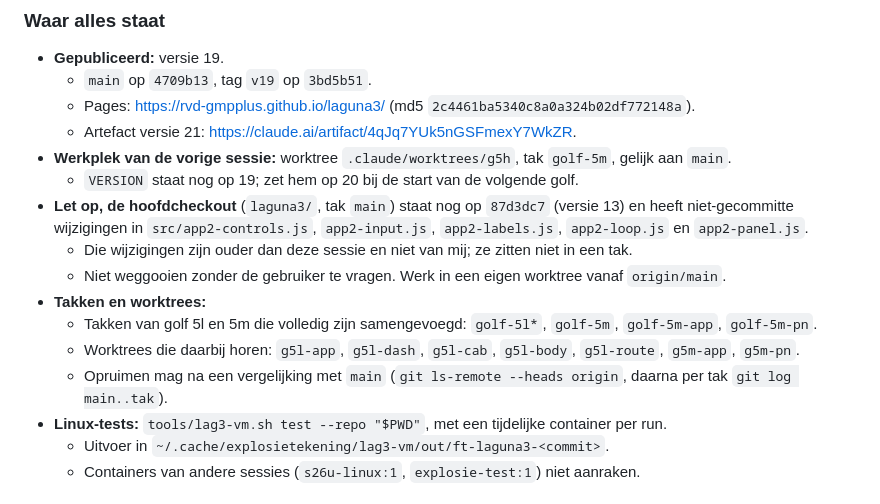
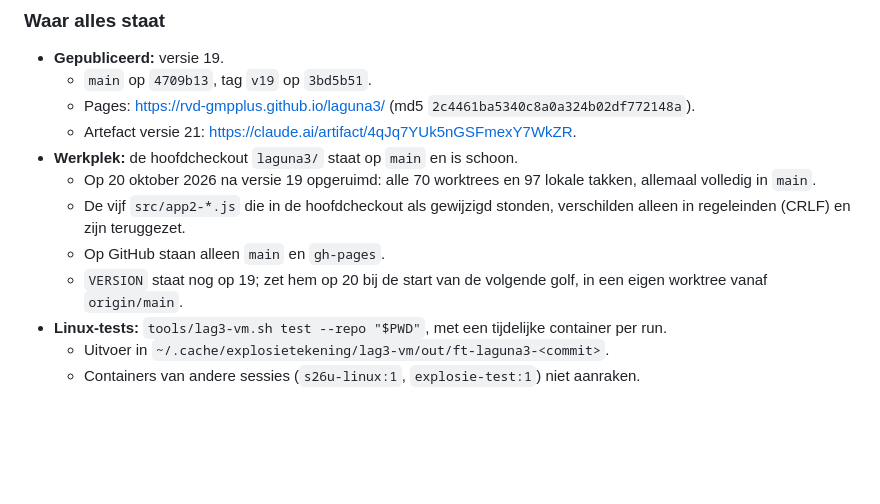
Before and after one commit to rvd-gmpplus/laguna3, a Markdown page: handomdraai.md, the part around the change. Drawn GitHub-style; blank space fills up the shorter version.

Commit message:
Handomdraai: worktrees en takken opgeruimd, hoofdcheckout schoon op main
Claude-Session: https://claude.ai/code/session_01QHQkrQux58QMtMoTRrLbNh

```diff
--- a/handomdraai.md
+++ b/handomdraai.md
@@ -7,15 +7,11 @@
   - `main` op `4709b13`, tag `v19` op `3bd5b51`.
   - Pages: https://rvd-gmpplus.github.io/laguna3/ (md5 `2c4461ba5340c8a0a324b02df772148a`).
   - Artefact versie 21: https://claude.ai/artifact/4qJq7YUk5nGSFmexY7WkZR.
-- **Werkplek van de vorige sessie:** worktree `.claude/worktrees/g5h`, tak `golf-5m`, gelijk aan `main`.
-  - `VERSION` staat nog op 19; zet hem op 20 bij de start van de volgende golf.
-- **Let op, de hoofdcheckout** (`laguna3/`, tak `main`) staat nog op `87d3dc7` (versie 13) en heeft niet-gecommitte wijzigingen in `src/app2-controls.js`, `app2-input.js`, `app2-labels.js`, `app2-loop.js` en `app2-panel.js`.
-  - Die wijzigingen zijn ouder dan deze sessie en niet van mij; ze zitten niet in een tak.
-  - Niet weggooien zonder de gebruiker te vragen. Werk in een eigen worktree vanaf `origin/main`.
-- **Takken en worktrees:**
-  - Takken van golf 5l en 5m die volledig zijn samengevoegd: `golf-5l*`, `golf-5m`, `golf-5m-app`, `golf-5m-pn`.
-  - Worktrees die daarbij horen: `g5l-app`, `g5l-dash`, `g5l-cab`, `g5l-body`, `g5l-route`, `g5m-app`, `g5m-pn`.
-  - Opruimen mag na een vergelijking met `main` (`git ls-remote --heads origin`, daarna per tak `git log main..tak`).
+- **Werkplek:** de hoofdcheckout `laguna3/` staat op `main` en is schoon.
+  - Op 20 oktober 2026 na versie 19 opgeruimd: alle 70 worktrees en 97 lokale takken, allemaal volledig in `main`.
+  - De vijf `src/app2-*.js` die in de hoofdcheckout als gewijzigd stonden, verschilden alleen in regeleinden (CRLF) en zijn teruggezet.
+  - Op GitHub staan alleen `main` en `gh-pages`.
+  - `VERSION` staat nog op 19; zet hem op 20 bij de start van de volgende golf, in een eigen worktree vanaf `origin/main`.
 - **Linux-tests:** `tools/lag3-vm.sh test --repo "$PWD"`, met een tijdelijke container per run.
   - Uitvoer in `~/.cache/explosietekening/lag3-vm/out/ft-laguna3-<commit>`.
   - Containers van andere sessies (`s26u-linux:1`, `explosie-test:1`) niet aanraken.
```
